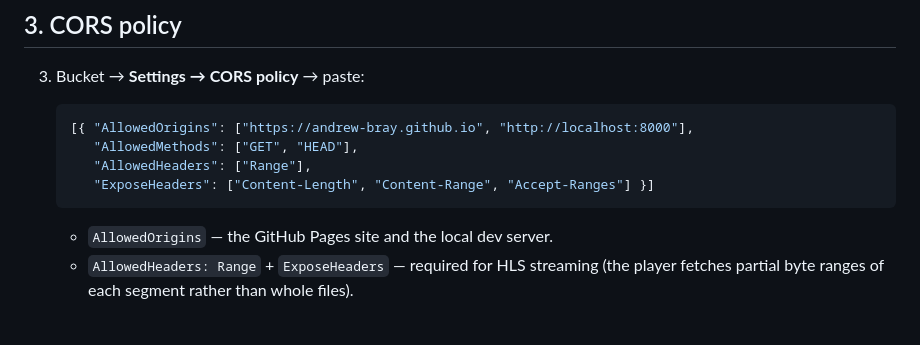
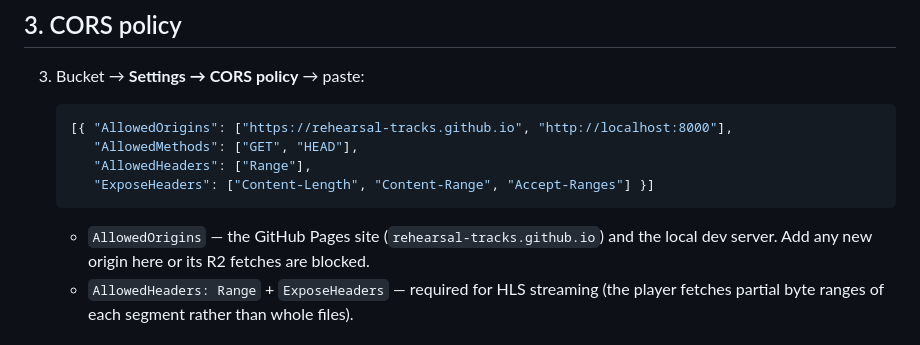
Before and after one commit to rehearsal-tracks/rehearsal-tracks.github.io, a Markdown page: docs/R2-SETUP.md, the part around the change. Rendered like a GitHub page.

````diff
--- a/docs/R2-SETUP.md
+++ b/docs/R2-SETUP.md
@@ -22,13 +22,14 @@ uploads automatically.
 3. Bucket → **Settings → CORS policy** → paste:
 
    ```json
-   [{ "AllowedOrigins": ["https://andrew-bray.github.io", "http://localhost:8000"],
+   [{ "AllowedOrigins": ["https://rehearsal-tracks.github.io", "http://localhost:8000"],
       "AllowedMethods": ["GET", "HEAD"],
       "AllowedHeaders": ["Range"],
       "ExposeHeaders": ["Content-Length", "Content-Range", "Accept-Ranges"] }]
    ```
 
-   - `AllowedOrigins` — the GitHub Pages site and the local dev server.
+   - `AllowedOrigins` — the GitHub Pages site (`rehearsal-tracks.github.io`) and
+     the local dev server. Add any new origin here or its R2 fetches are blocked.
    - `AllowedHeaders: Range` + `ExposeHeaders` — required for HLS streaming
      (the player fetches partial byte ranges of each segment rather than whole
      files).
````
Also changed, not shown: README.md (+10 -6 lines).
